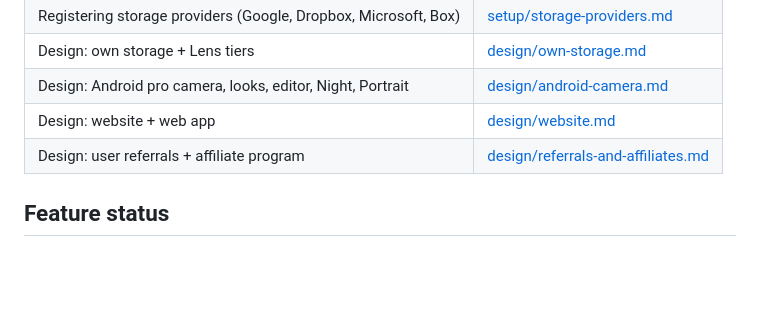
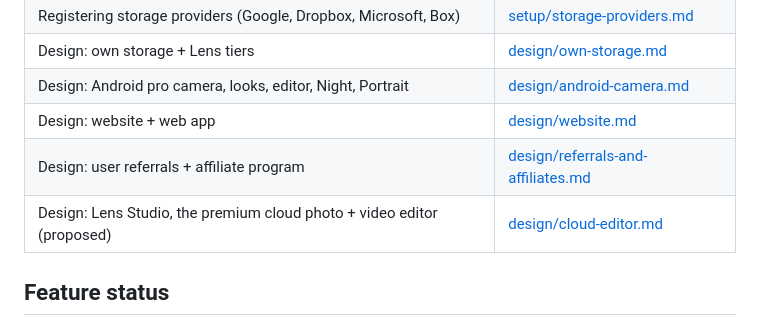
Before and after one commit to akshaydhadwal745/lens-camera, a Markdown page: docs/README.md, the part around the change. GitHub-like rendering; blank space fills up the shorter version.

Commit message:
Design proposal: Lens Studio premium cloud editor
Co-Authored-By: Claude Opus 5.5 (1M context) <noreply@anthropic.com>

```diff
--- a/docs/README.md
+++ b/docs/README.md
@@ -35,6 +35,7 @@ native camera module on each platform), and a web viewer.
 | Design: Android pro camera, looks, editor, Night, Portrait | [design/android-camera.md](design/android-camera.md) |
 | Design: website + web app | [design/website.md](design/website.md) |
 | Design: user referrals + affiliate program | [design/referrals-and-affiliates.md](design/referrals-and-affiliates.md) |
+| Design: Lens Studio, the premium cloud photo + video editor (proposed) | [design/cloud-editor.md](design/cloud-editor.md) |
 
 ## Feature status
 
```
Also changed, not shown: docs/design/cloud-editor.md (added, +315 -0 lines).
